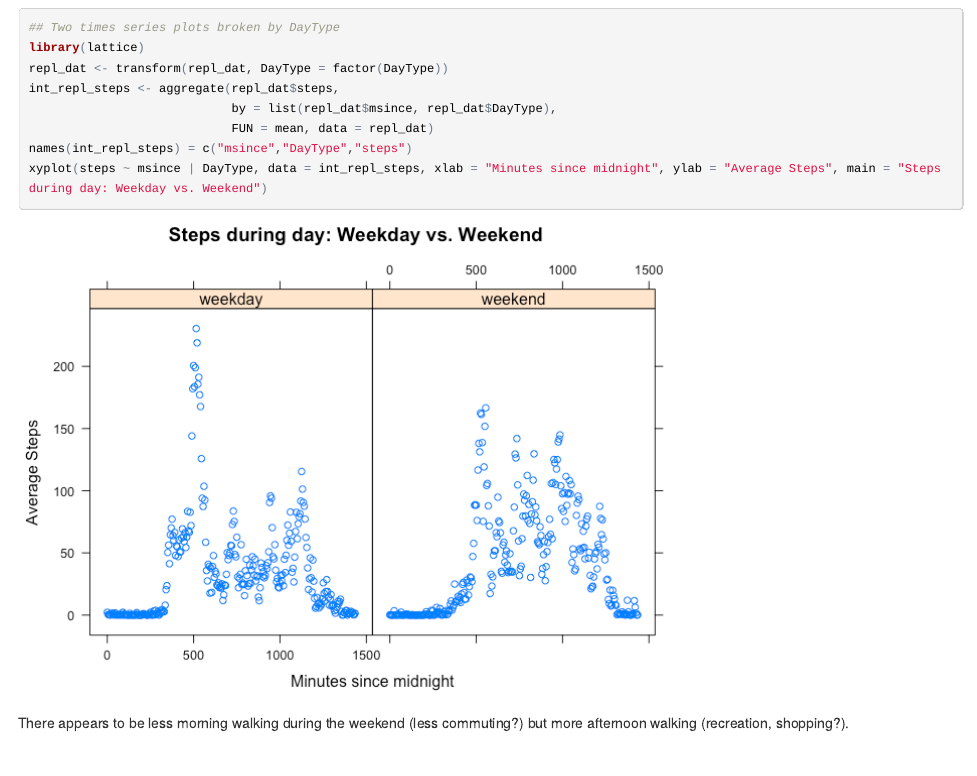
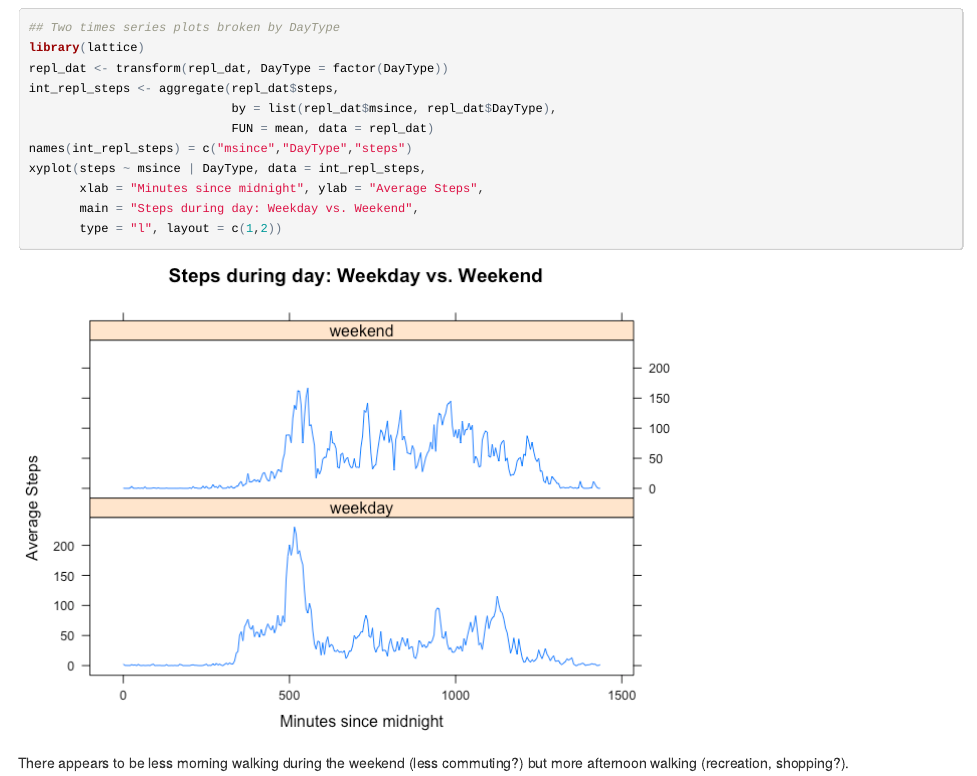
Before and after one commit to mdwyman/Repr_Res-CP1, an R Markdown document (PA1_template.Rmd): the page in a window 1100 px wide, from 3140 px down. The pictures show the output file PA1_template.html that the author committed with the source, opened offline.

Commit message:
FInal final draft
Stacked final plots and made  line plots

````diff
--- a/PA1_template.Rmd
+++ b/PA1_template.Rmd
@@ -131,7 +131,10 @@ int_repl_steps <- aggregate(repl_dat$steps,
                             by = list(repl_dat$msince, repl_dat$DayType),
                             FUN = mean, data = repl_dat)
 names(int_repl_steps) = c("msince","DayType","steps")
-xyplot(steps ~ msince | DayType, data = int_repl_steps, xlab = "Minutes since midnight", ylab = "Average Steps", main = "Steps during day: Weekday vs. Weekend")
+xyplot(steps ~ msince | DayType, data = int_repl_steps,
+       xlab = "Minutes since midnight", ylab = "Average Steps",
+       main = "Steps during day: Weekday vs. Weekend",
+       type = "l", layout = c(1,2))
 
 ```
 
````
Also changed, not shown: PA1_template.html, PA1_template.md, PA1_template_files/figure-html/dayvend.png.
